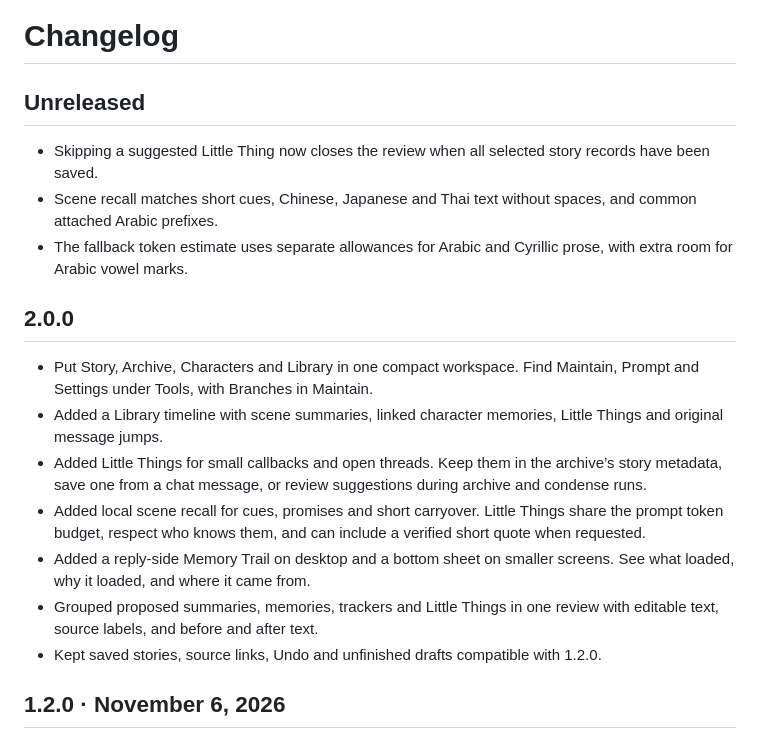
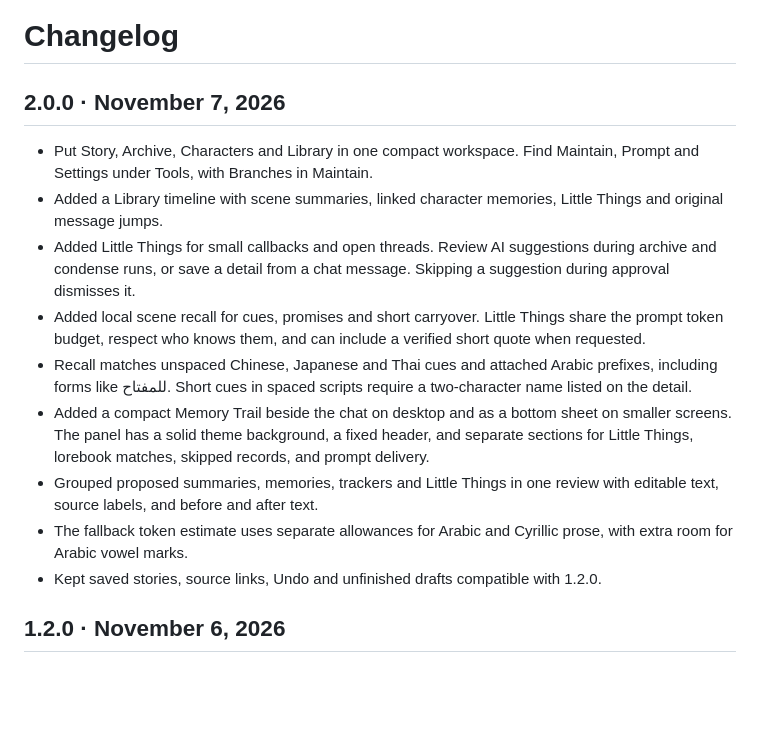
Before and after one commit to AmiBastian/SillyTavern-SceneArchivist, a Markdown page: CHANGELOG.md, the part around the change. Rendered like a GitHub page; blank space fills up the shorter version.

```diff
--- a/CHANGELOG.md
+++ b/CHANGELOG.md
@@ -1,19 +1,15 @@
 # Changelog
 
-## Unreleased
-
-- Skipping a suggested Little Thing now closes the review when all selected story records have been saved.
-- Scene recall matches short cues, Chinese, Japanese and Thai text without spaces, and common attached Arabic prefixes.
-- The fallback token estimate uses separate allowances for Arabic and Cyrillic prose, with extra room for Arabic vowel marks.
-
-## 2.0.0
+## 2.0.0 · November 7, 2026
 
 - Put Story, Archive, Characters and Library in one compact workspace. Find Maintain, Prompt and Settings under Tools, with Branches in Maintain.
 - Added a Library timeline with scene summaries, linked character memories, Little Things and original message jumps.
-- Added Little Things for small callbacks and open threads. Keep them in the archive’s story metadata, save one from a chat message, or review suggestions during archive and condense runs.
+- Added Little Things for small callbacks and open threads. Review AI suggestions during archive and condense runs, or save a detail from a chat message. Skipping a suggestion during approval dismisses it.
 - Added local scene recall for cues, promises and short carryover. Little Things share the prompt token budget, respect who knows them, and can include a verified short quote when requested.
-- Added a reply-side Memory Trail on desktop and a bottom sheet on smaller screens. See what loaded, why it loaded, and where it came from.
+- Recall matches unspaced Chinese, Japanese and Thai cues and attached Arabic prefixes, including forms like للمفتاح. Short cues in spaced scripts require a two-character name listed on the detail.
+- Added a compact Memory Trail beside the chat on desktop and as a bottom sheet on smaller screens. The panel has a solid theme background, a fixed header, and separate sections for Little Things, lorebook matches, skipped records, and prompt delivery.
 - Grouped proposed summaries, memories, trackers and Little Things in one review with editable text, source labels, and before and after text.
+- The fallback token estimate uses separate allowances for Arabic and Cyrillic prose, with extra room for Arabic vowel marks.
 - Kept saved stories, source links, Undo and unfinished drafts compatible with 1.2.0.
 
 ## 1.2.0 · November 6, 2026
```
Also changed, not shown: README.md (+3 -3 lines), docs/media/35-reply-trace.png, docs/media/38-little-things.png, docs/media/39-mobile-trail.png, docs/media/workspace-walkthrough.gif, 5 other files.
